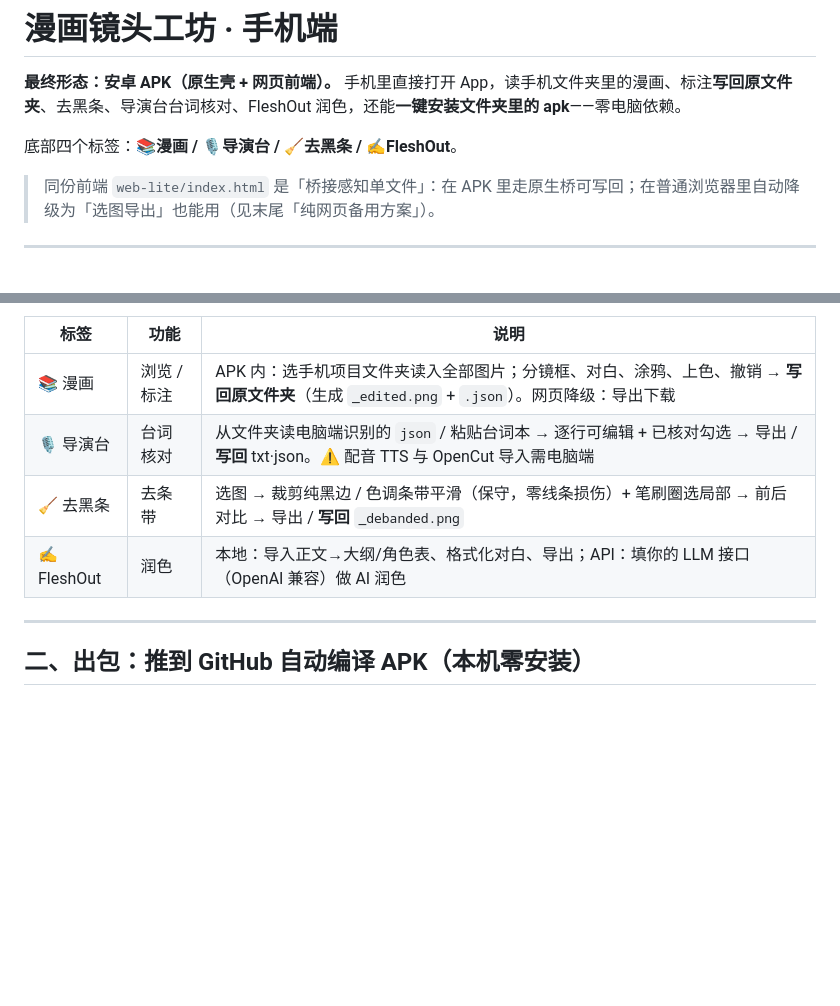
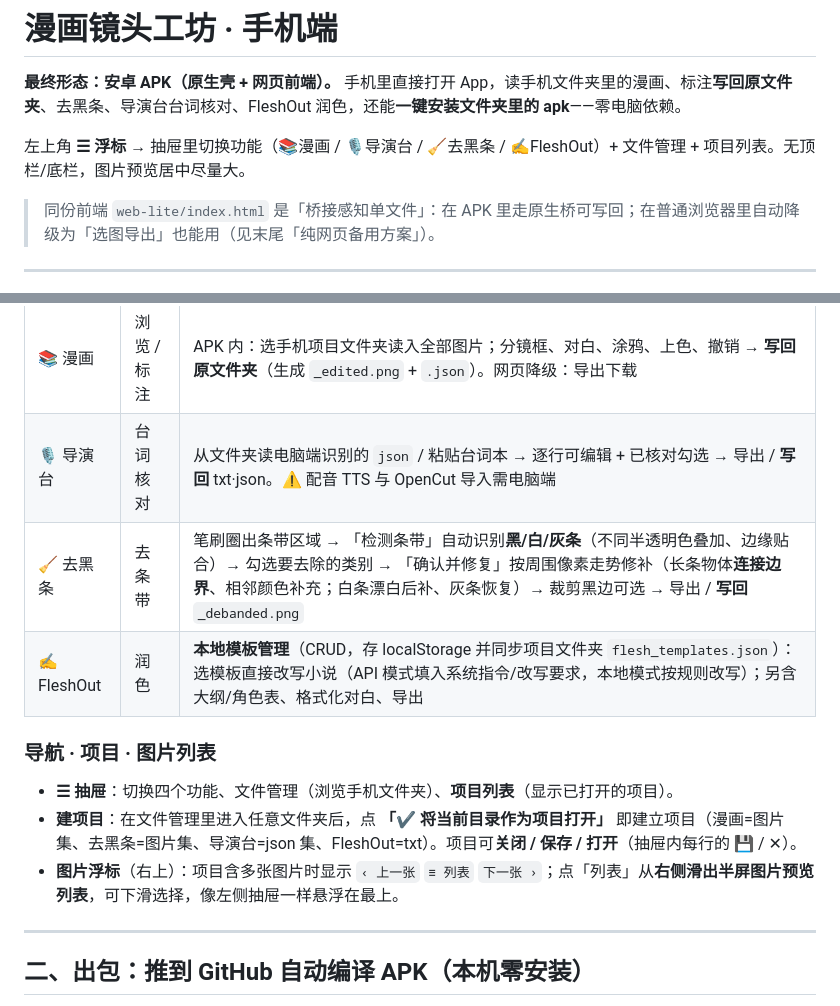
Before and after one commit to johncifer/comic-studio-mobile, a Markdown page: README.md, 2 parts joined by grey strips. Drawn GitHub-style; blank space fills up the shorter version.

Commit message:
docs: README 更新导航/项目/图片列表说明 + 去黑条v2 + FleshOut模板

```diff
--- a/README.md
+++ b/README.md
@@ -2,7 +2,7 @@
 
 **最终形态：安卓 APK（原生壳 + 网页前端）。** 手机里直接打开 App，读手机文件夹里的漫画、标注**写回原文件夹**、去黑条、导演台台词核对、FleshOut 润色，还能**一键安装文件夹里的 apk**——零电脑依赖。
 
-底部四个标签：**📚漫画 / 🎙导演台 / 🧹去黑条 / ✍FleshOut**。
+左上角 **☰ 浮标** → 抽屉里切换功能（📚漫画 / 🎙导演台 / 🧹去黑条 / ✍FleshOut）+ 文件管理 + 项目列表。无顶栏/底栏，图片预览居中尽量大。
 
 > 同份前端 `web-lite/index.html` 是「桥接感知单文件」：在 APK 里走原生桥可写回；在普通浏览器里自动降级为「选图导出」也能用（见末尾「纯网页备用方案」）。
 
@@ -14,8 +14,14 @@
 |---|---|---|
 | 📚 漫画 | 浏览 / 标注 | APK 内：选手机项目文件夹读入全部图片；分镜框、对白、涂鸦、上色、撤销 → **写回原文件夹**（生成 `_edited.png` + `.json`）。网页降级：导出下载 |
 | 🎙 导演台 | 台词核对 | 从文件夹读电脑端识别的 `json` / 粘贴台词本 → 逐行可编辑 + 已核对勾选 → 导出 / **写回** txt·json。⚠️ 配音 TTS 与 OpenCut 导入需电脑端 |
-| 🧹 去黑条 | 去条带 | 选图 → 裁剪纯黑边 / 色调条带平滑（保守，零线条损伤）+ 笔刷圈选局部 → 前后对比 → 导出 / **写回** `_debanded.png` |
-| ✍ FleshOut | 润色 | 本地：导入正文→大纲/角色表、格式化对白、导出；API：填你的 LLM 接口（OpenAI 兼容）做 AI 润色 |
+| 🧹 去黑条 | 去条带 | 笔刷圈出条带区域 → 「检测条带」自动识别**黑/白/灰条**（不同半透明色叠加、边缘贴合）→ 勾选要去除的类别 → 「确认并修复」按周围像素走势修补（长条物体**连接边界**、相邻颜色补充；白条漂白后补、灰条恢复）→ 裁剪黑边可选 → 导出 / **写回** `_debanded.png` |
+| ✍ FleshOut | 润色 | **本地模板管理**（CRUD，存 localStorage 并同步项目文件夹 `flesh_templates.json`）：选模板直接改写小说（API 模式填入系统指令/改写要求，本地模式按规则改写）；另含大纲/角色表、格式化对白、导出 |
+
+### 导航 · 项目 · 图片列表
+
+- **☰ 抽屉**：切换四个功能、文件管理（浏览手机文件夹）、**项目列表**（显示已打开的项目）。
+- **建项目**：在文件管理里进入任意文件夹后，点 **「✔ 将当前目录作为项目打开」** 即建立项目（漫画=图片集、去黑条=图片集、导演台=json 集、FleshOut=txt）。项目可**关闭 / 保存 / 打开**（抽屉内每行的 💾 / ✕）。
+- **图片浮标**（右上）：项目含多张图片时显示 `‹ 上一张` `≡ 列表` `下一张 ›`；点「列表」从**右侧滑出半屏图片预览列表**，可下滑选择，像左侧抽屉一样悬浮在最上。
 
 ---
 
```
